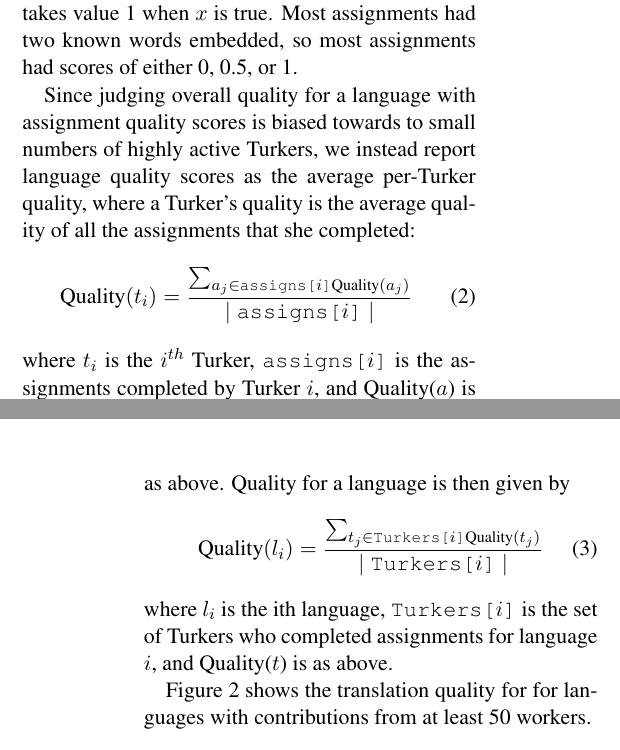
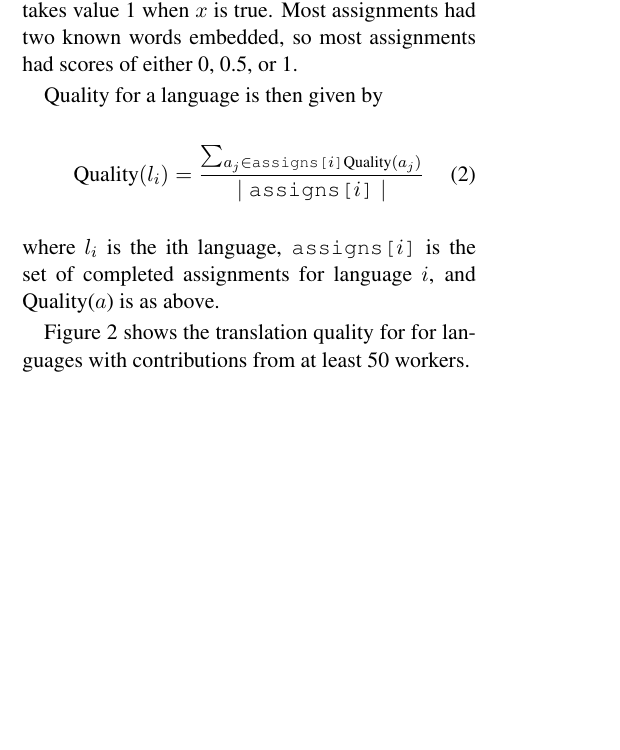
Before and after one commit to epavlick/turker-demographics, a LaTeX paper (writeup/paper.tex): two parts of the columns of pages 5 and 6 of 10 before the commit and part of one column of page 5 of 10 after it, the two joined at a grey line, cut so that both start at the same text, the shorter picture padded with empty space. Compiled offline with pdfLaTeX.

Commit message:
small changes

```diff
--- a/writeup/paper.tex
+++ b/writeup/paper.tex
@@ -208,17 +208,24 @@ We calculate the quality of translations on the level of individual assignments,
 where $a_i$ is the $i^{th}$ assignment, $k_i$ is the number of controls in $a_i$, $tr_j$ is the Turker's provided translation of control word $j$ in assignment $i$, $g_j$ is the gold standard translation of control word $j$, \texttt{syns[$g_j$]} is the set of words judged to be synonymous with $g_j$ and includes $g_j$, and $\mathbf{\delta}(x)$ is Kronecker's delta and takes value 1 when $x$ is true.
 Most assignments had two known words embedded, so most assignments had scores of either 0, 0.5, or 1.
 
-Since judging overall quality for a language with assignment quality scores is biased towards to small numbers of highly active Turkers, we instead report language quality scores as the average per-Turker quality, where a Turker's quality is  the average quality of all the assignments that she completed:
-\begin{align}
-	\text{Quality}(t_i) = \frac{\sum_{a_j \in \texttt{assigns[$i$]}\text{Quality}(a_j)}}{\mid \texttt{assigns[$i$]} \mid}
-\end{align}
-where $t_i$ is the $i^{th}$ Turker, \texttt{assigns[$i$]} is the assignments completed by Turker $i$, and Quality($a$) is as above.
+%Since judging overall quality for a language with assignment quality scores is biased towards to small numbers of highly active Turkers, we instead report language quality scores as the average per-Turker quality, where a Turker's quality is  the average quality of all the assignments that she completed:
+%\begin{align}
+%	\text{Quality}(t_i) = \frac{\sum_{a_j \in \texttt{assigns[$i$]}\text{Quality}(a_j)}}{\mid \texttt{assigns[$i$]} \mid}
+%\end{align}
+%where $t_i$ is the $i^{th}$ Turker, \texttt{assigns[$i$]} is the assignments completed by Turker $i$, and Quality($a$) is as above.
 %
+
 Quality for a language is then given by
 \begin{align}
-	\text{Quality}(l_i) = \frac{\sum_{t_j \in \texttt{Turkers[$i$]}\text{Quality}(t_j)}}{\mid \texttt{Turkers[$i$]} \mid}
+	\text{Quality}(l_i) = \frac{\sum_{a_j \in \texttt{assigns[$i$]}\text{Quality}(a_j)}}{\mid \texttt{assigns[$i$]} \mid}
 \end{align}
-where $l_i$ is the ith language, \texttt{Turkers[$i$]} is the set of Turkers who completed assignments for language $i$, and Quality($t$) is as above.
+where $l_i$ is the ith language, \texttt{assigns[$i$]} is the set of completed assignments for language $i$, and Quality($a$) is as above.
+
+%Quality for a language is then given by
+%\begin{align}
+%	\text{Quality}(l_i) = \frac{\sum_{t_j \in \texttt{Turkers[$i$]}\text{Quality}(t_j)}}{\mid \texttt{Turkers[$i$]} \mid}
+%\end{align}
+%where $l_i$ is the ith language, \texttt{Turkers[$i$]} is the set of Turkers who completed assignments for language $i$, and Quality($t$) is as above.
 
 
 Figure \ref{hitlangqual} shows the translation quality for for languages with contributions from at least 50 workers.
```
Also changed, not shown: code/src/figures.py (+7 -2 lines), writeup/paper.tex (4 more changed lines).
